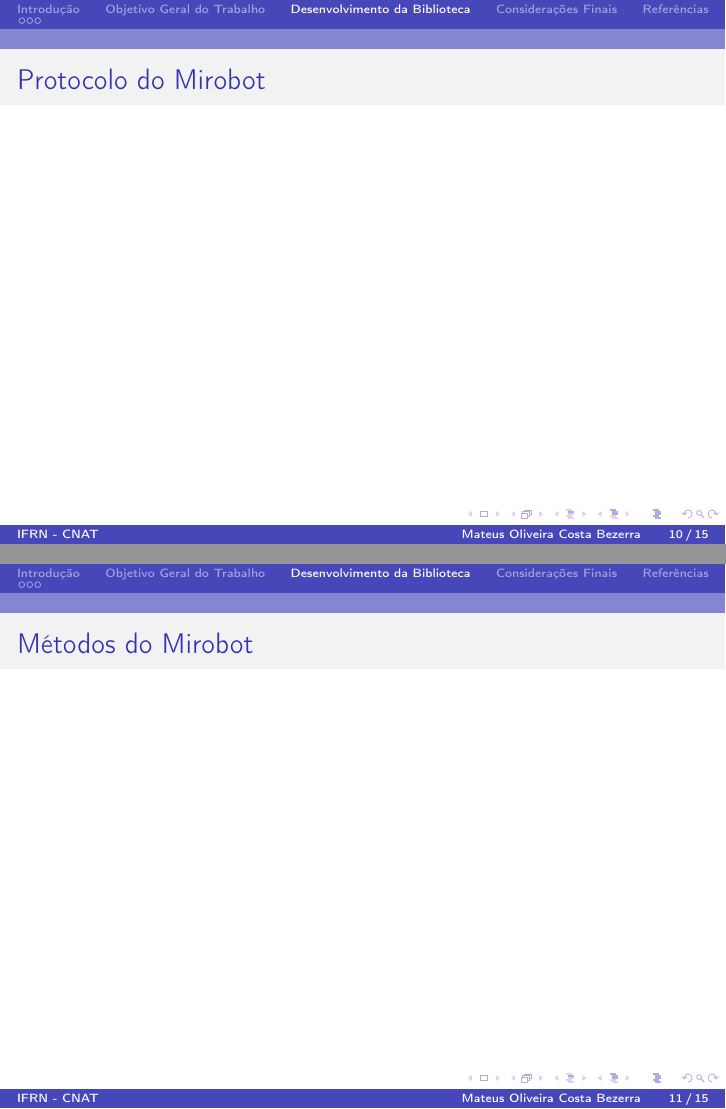
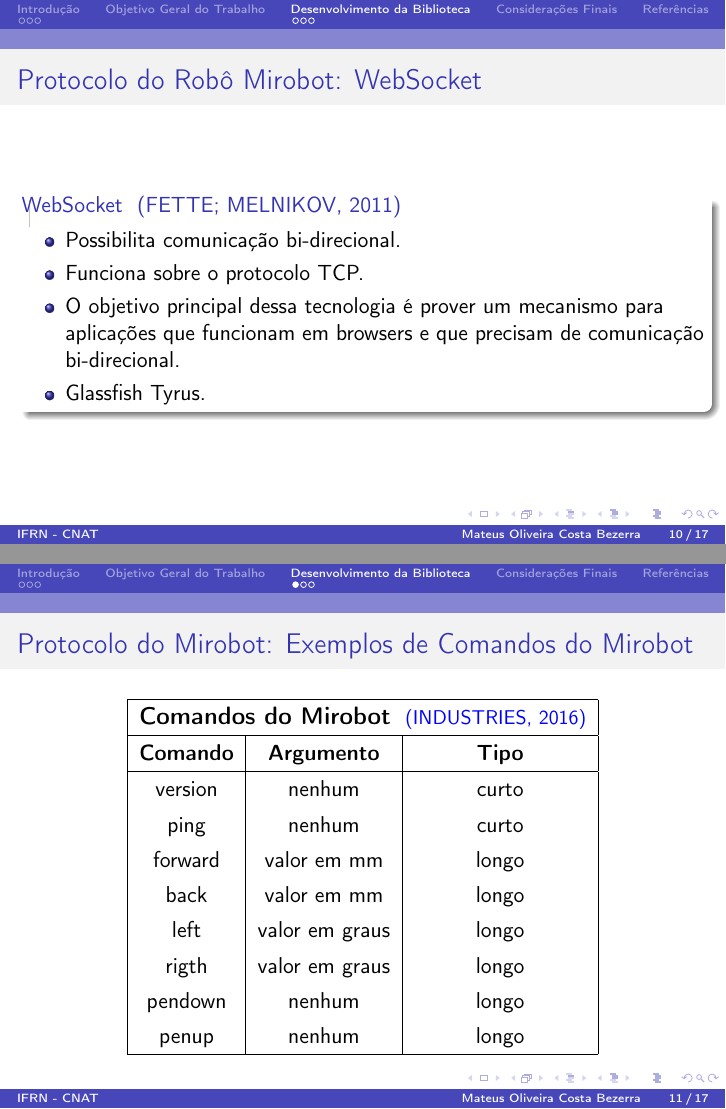
Before and after one commit to mateusocb/documento-tcc, LaTeX slides (apresentacao/apresentacao.tex): pages 10 and 11 of 15 before the commit and pages 10 and 11 of 17 after it, joined at a grey line. Compiled offline with pdfLaTeX.

Commit message:
apresentação vai dar certo

```diff
--- a/apresentacao/apresentacao.tex
+++ b/apresentacao/apresentacao.tex
@@ -6,6 +6,7 @@
 \usepackage{bibentry}
 \usepackage{graphicx}
 \usepackage[alf]{abntex2cite}
+\usepackage{booktabs}
 
 % \usetheme{Warsaw}
 \usetheme{CambridgeUS}
@@ -125,14 +126,68 @@
-\begin{frame}
-  \section{Desenvolvimento da Biblioteca}
-  \subsection{Protocolo do Mirobot}
-  \label{protocolo}
-  \frametitle{Protocolo do Mirobot}
 \end{frame}
 
 \begin{frame}
-  \subsection{Métodos do Mirobot}
-  \label{metodos}
-  \frametitle{Métodos do Mirobot}
+  \section{Desenvolvimento da Biblioteca}
+  \subsection{Protocolo do Robô Mirobot}
+  \label{protocolo}
+  \frametitle{Protocolo do Robô Mirobot: WebSocket}
+
+  % WebSocket
+
+  \begin{block}{WebSocket ~\cite{websocket2011}}
+    \begin{itemize}
+    \item Possibilita comunicação bi-direcional.
+    \item Funciona sobre o protocolo TCP.
+    \item O objetivo principal dessa tecnologia é prover um mecanismo para aplicações que funcionam em  browsers e que precisam de comunicação bi-direcional.
+      \item Glassfish Tyrus.
+    \end{itemize}
+  \end{block}
+
+\end{frame}
+
+ \begin{frame}
+   \frametitle{Protocolo do Mirobot: Exemplos de Comandos do Mirobot}
+     \begin{center}
+\bgroup
+\def\arraystretch{1.3}
+       \begin{tabular}{| c | c | c |}
+         \hline
+\multicolumn{3}{ |c| }{\large \textbf{Comandos do Mirobot} \small \textcolor{blue}{~\cite{Mime}}} \\ \hline
+         \textbf{Comando} & \textbf{Argumento}  & \textbf{Tipo} \\ \hline
+         version & nenhum & curto \\
+         ping & nenhum & curto \\
+         forward & valor em mm & longo \\
+         back & valor em mm & longo \\
+         left & valor em graus & longo \\
+         rigth & valor em graus & longo \\
+         pendown & nenhum & longo \\
+         penup & nenhum & longo \\
+        \hline
+       \end{tabular}
+    \egroup
+ \end{center}
+
+%% %  \end{center}
+%%   % Ações do Mirobot
+ \end{frame}
+
+\begin{frame}
+   \frametitle{Protocolo do Mirobot: Formatação das Mensagens}
+
+   \begin{block} {JSON Recebido pelo Mirobot}
+     \begin{itemize}
+     \item \textbf{cmd}: O comando que irá ser executado.
+     \item \textbf{arg}: Algum argumento para o comando(se necessário).
+     \item \textbf{id}: Uma string para identificar o comando na hora de receber a resposta.
+     \end{itemize}
+   \end{block}
+
+   \begin{block} {JSON Enviado pelo Mirobot}
+     \begin{itemize}
+     \item \textbf{status}: A situação do comando que foi recebido.
+     \item \textbf{msg}: Algum dado que foi requisitado.
+     \item \textbf{id}: O identificador da mensagem a qual esta sendo respondida.
+     \end{itemize}
+   \end{block}
 \end{frame}
 
 \begin{frame}
```
Also changed, not shown: apresentacao/Referencias.bib (+19 -1 lines), apresentacao/imagens/comandojson.png (added), apresentacao/imagens/json1.png (added), apresentacao/imagens/json2.png (added), apresentacao/imagens/teste-potigol.png (added), apresentacao/apresentacao.tex (55 more changed lines).
